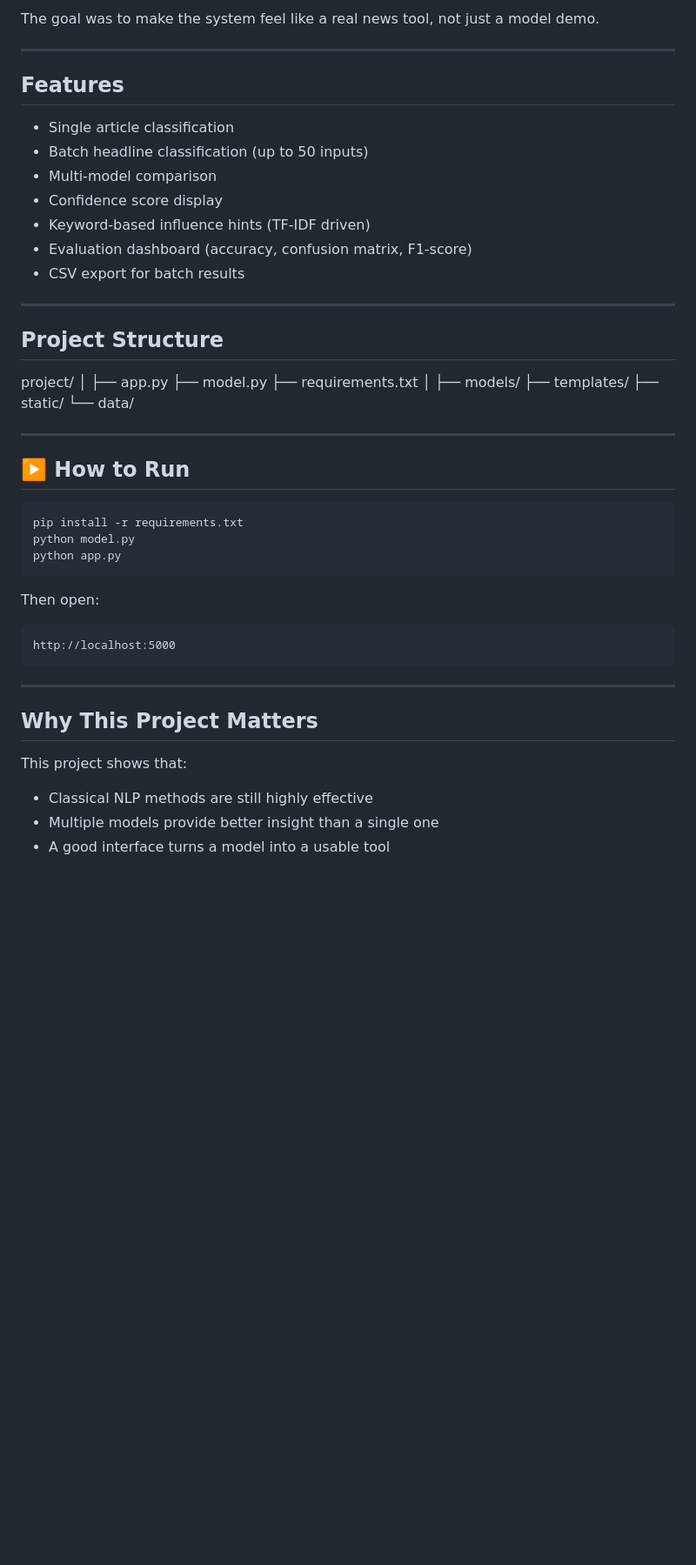
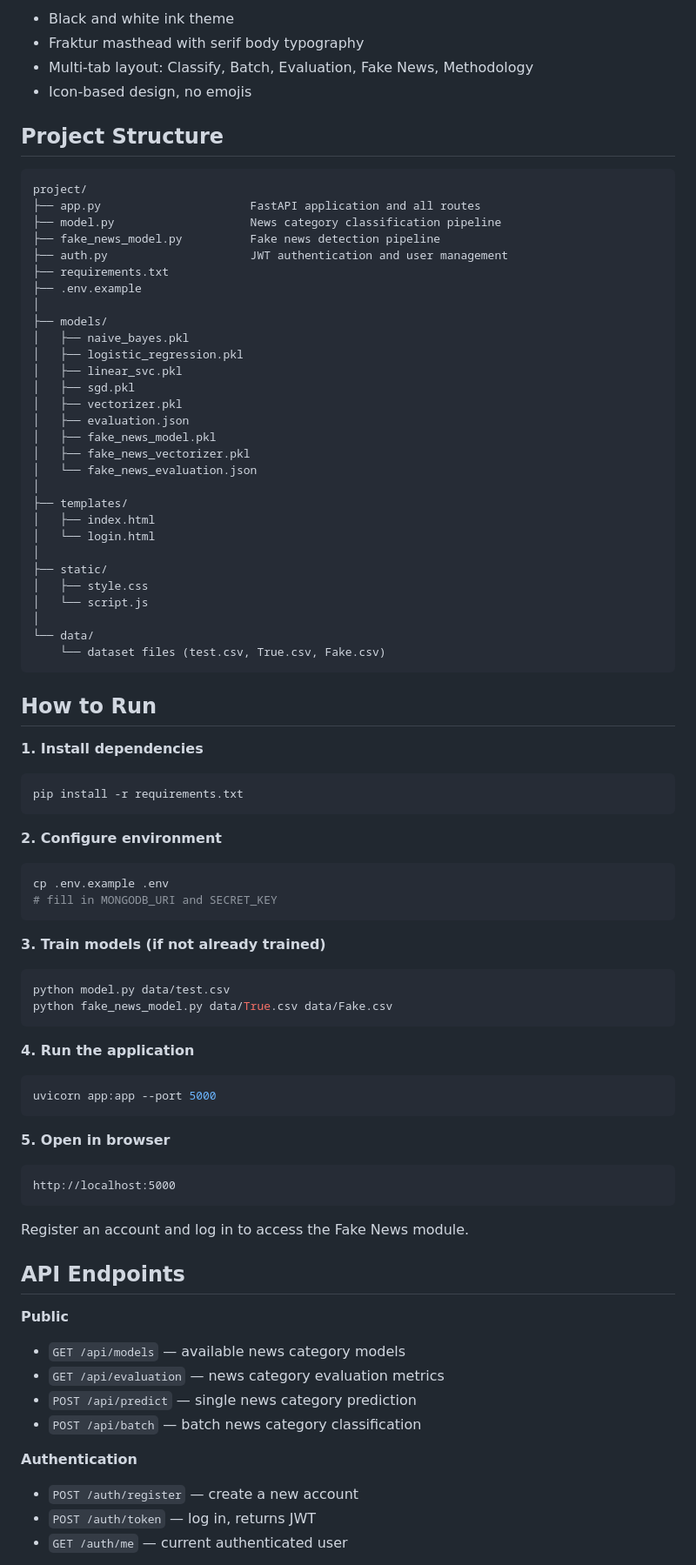
Before and after one commit to Nooram-Anfal/The-Classifier, a Markdown page: README.md, the part around one of its changes. Shown at 87% size. Rendered like a GitHub page; blank space fills up the shorter version.

`````diff
--- a/README.md
+++ b/README.md
@@ -84,59 +126,84 @@ The interface is designed like a **newspaper broadsheet**:
 
-The goal was to make the system feel like a real news tool, not just a model demo.
-
----
-
-## Features
-
-- Single article classification
-- Batch headline classification (up to 50 inputs)
-- Multi-model comparison
-- Confidence score display
-- Keyword-based influence hints (TF-IDF driven)
-- Evaluation dashboard (accuracy, confusion matrix, F1-score)
-- CSV export for batch results
-
----
+- Black and white ink theme
+- Fraktur masthead with serif body typography
+- Multi-tab layout: Classify, Batch, Evaluation, Fake News, Methodology
+- Icon-based design, no emojis
 
 ## Project Structure
 
-
-
+```
 project/
-│
-├── app.py
-├── model.py
+├── app.py                      FastAPI application and all routes
+├── model.py                    News category classification pipeline
+├── fake_news_model.py          Fake news detection pipeline
+├── auth.py                     JWT authentication and user management
 ├── requirements.txt
+├── .env.example
 │
 ├── models/
+│   ├── naive_bayes.pkl
+│   ├── logistic_regression.pkl
+│   ├── linear_svc.pkl
+│   ├── sgd.pkl
+│   ├── vectorizer.pkl
+│   ├── evaluation.json
+│   ├── fake_news_model.pkl
+│   ├── fake_news_vectorizer.pkl
+│   └── fake_news_evaluation.json
+│
 ├── templates/
+│   ├── index.html
+│   └── login.html
+│
 ├── static/
+│   ├── style.css
+│   └── script.js
+│
 └── data/
+    └── dataset files (test.csv, True.csv, Fake.csv)
+```
 
+## How to Run
 
----
-
-## ▶️ How to Run
-
+**1. Install dependencies**
 ```bash
 pip install -r requirements.txt
-python model.py
-python app.py
-````
+```
 
-Then open:
+**2. Configure environment**
+```bash
+cp .env.example .env
+# fill in MONGODB_URI and SECRET_KEY
+```
 
+**3. Train models (if not already trained)**
+```bash
+python model.py data/test.csv
+python fake_news_model.py data/True.csv data/Fake.csv
+```
+
+**4. Run the application**
+```bash
+uvicorn app:app --port 5000
+```
+
+**5. Open in browser**
 ```
 http://localhost:5000
 ```
 
----
+Register an account and log in to access the Fake News module.
 
-## Why This Project Matters
+## API Endpoints
 
-This project shows that:
+**Public**
+- `GET /api/models` — available news category models
+- `GET /api/evaluation` — news category evaluation metrics
+- `POST /api/predict` — single news category prediction
+- `POST /api/batch` — batch news category classification
 
-* Classical NLP methods are still highly effective
-* Multiple models provide better insight than a single one
-* A good interface turns a model into a usable tool
+**Authentication**
+- `POST /auth/register` — create a new account
+- `POST /auth/token` — log in, returns JWT
+- `GET /auth/me` — current authenticated user
 
`````
Also changed, not shown: other parts of README.md (+117 -63 lines).
